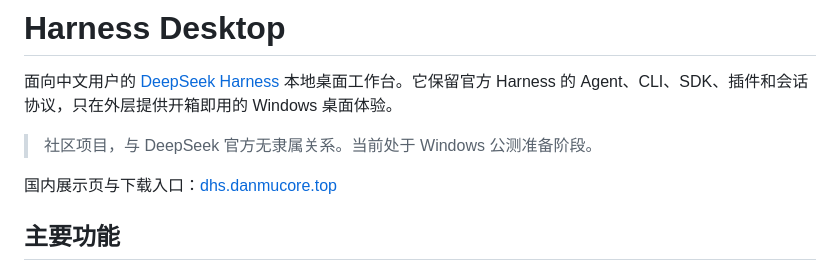
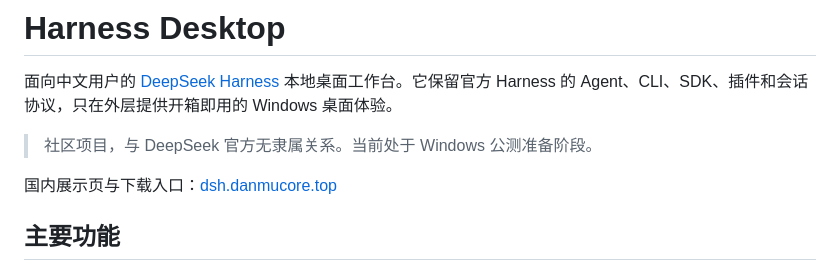
Before and after one commit to Cx330v/Harness-Desktop, a Markdown page: README.md, the part around the change. GitHub-like rendering.

Commit message:
Update README.md for project details and usage

```diff
--- a/README.md
+++ b/README.md
@@ -4,7 +4,7 @@
 
 > 社区项目，与 DeepSeek 官方无隶属关系。当前处于 Windows 公测准备阶段。
 
-国内展示页与下载入口：[dhs.danmucore.top](https://dhs.danmucore.top/)
+国内展示页与下载入口：[dsh.danmucore.top](https://dsh.danmucore.top/)
 
 ## 主要功能
 
```
